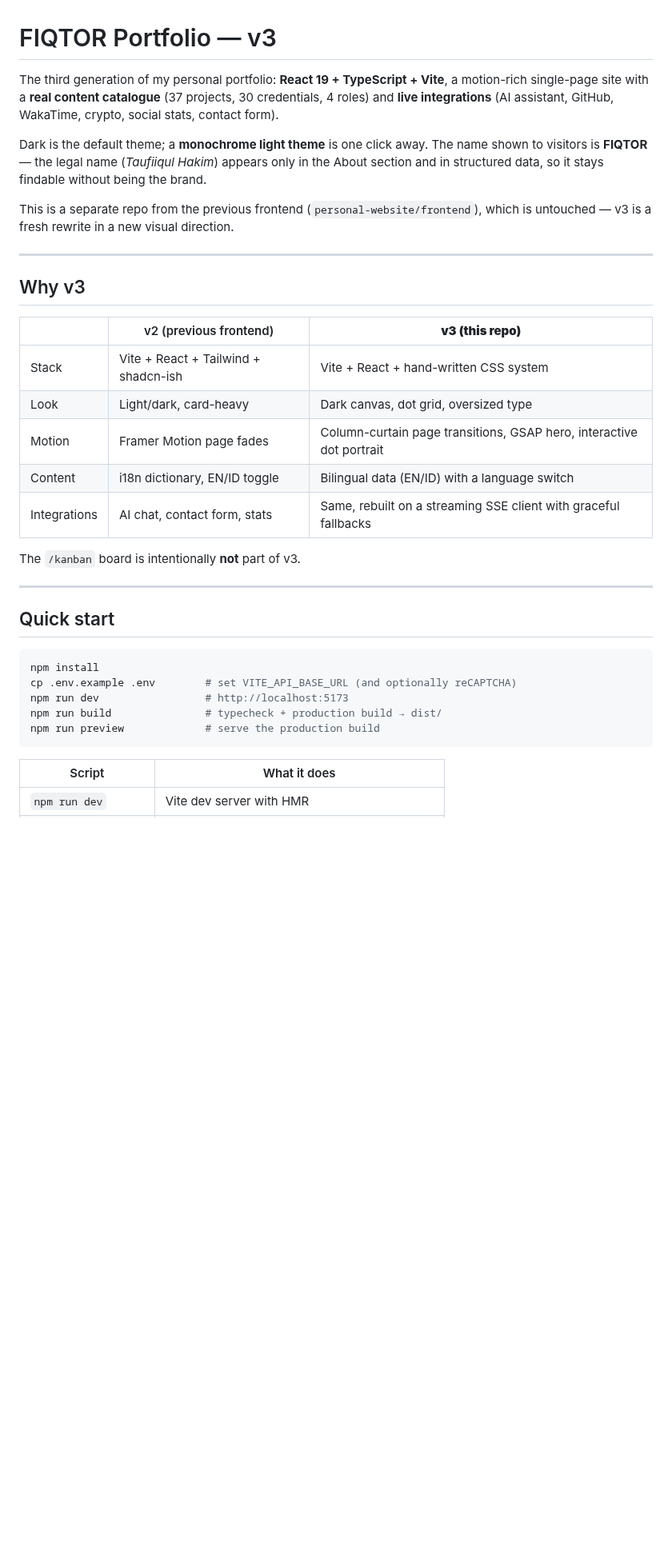
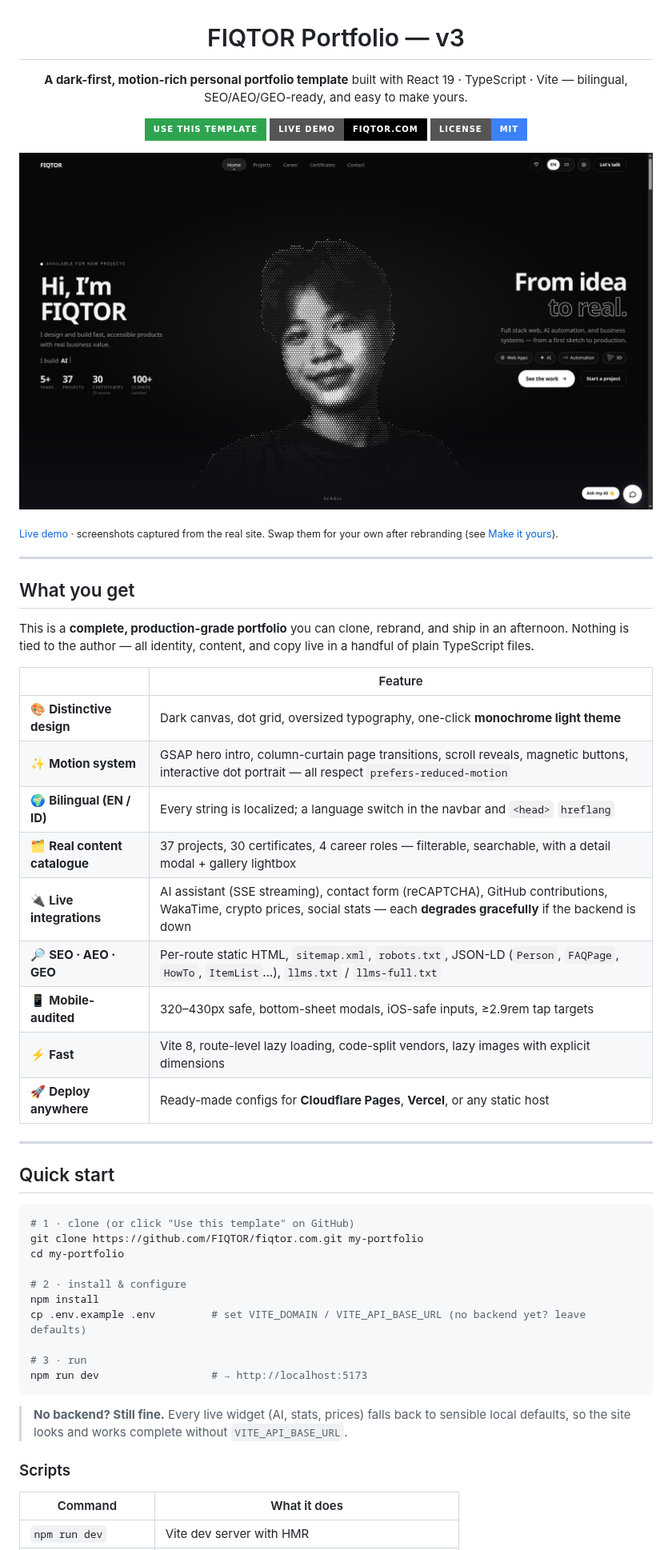
Before and after one commit to FIQTOR/fiqtor.com, a Markdown page: README.md, the part around one of its changes. Shown at 80% size. GitHub-like rendering; pictures changed too: docs/preview.png (added); badges without logos; blank space fills up the shorter version.

````diff
--- a/README.md
+++ b/README.md
@@ -1,43 +3,60 @@
 # FIQTOR Portfolio — v3
 
-The third generation of my personal portfolio: **React 19 + TypeScript + Vite**, a
-motion-rich single-page site with a **real content catalogue** (37 projects, 30 credentials,
-4 roles) and **live integrations** (AI assistant, GitHub, WakaTime, crypto, social stats,
-contact form).
+**A dark-first, motion-rich personal portfolio template**
+built with React 19 · TypeScript · Vite — bilingual, SEO/AEO/GEO-ready, and easy to make yours.
 
-Dark is the default theme; a **monochrome light theme** is one click away. The name shown to
-visitors is **FIQTOR** — the legal name (*Taufiiqul Hakim*) appears only in the About section
-and in structured data, so it stays findable without being the brand.
+[![Use this template](https://img.shields.io/badge/Use%20this%20template-2ea44f?style=for-the-badge&logo=github&logoColor=white)](https://github.com/FIQTOR/fiqtor.com/generate)
+[![Live demo](https://img.shields.io/badge/Live%20demo-fiqtor.com-000000?style=for-the-badge&logo=googlechrome&logoColor=white)](https://fiqtor.com)
+[![License: MIT](https://img.shields.io/badge/License-MIT-3b82f6?style=for-the-badge)](./LICENSE)
 
-This is a separate repo from the previous frontend (`personal-website/frontend`), which is
-untouched — v3 is a fresh rewrite in a new visual direction.
+</div>
+
+![FIQTOR Portfolio — dark hero with interactive dot portrait](./docs/preview.png)
+
+<sub><a href="https://fiqtor.com">Live demo</a> · screenshots captured from the real site. Swap them for your own after rebranding (see <a href="#make-it-yours">Make it yours</a>).</sub>
 
 ---
 
-## Why v3
+## What you get
 
-| | v2 (previous frontend) | **v3 (this repo)** |
-| --- | --- | --- |
-| Stack | Vite + React + Tailwind + shadcn-ish | Vite + React + hand-written CSS system |
-| Look | Light/dark, card-heavy | Dark canvas, dot grid, oversized type |
-| Motion | Framer Motion page fades | Column-curtain page transitions, GSAP hero, interactive dot portrait |
-| Content | i18n dictionary, EN/ID toggle | Bilingual data (EN/ID) with a language switch |
-| Integrations | AI chat, contact form, stats | Same, rebuilt on a streaming SSE client with graceful fallbacks |
+This is a **complete, production-grade portfolio** you can clone, rebrand, and ship in an
+afternoon. Nothing is tied to the author — all identity, content, and copy live in a handful
+of plain TypeScript files.
 
-The `/kanban` board is intentionally **not** part of v3.
+| | Feature |
+| --- | --- |
+| 🎨 **Distinctive design** | Dark canvas, dot grid, oversized typography, one-click **monochrome light theme** |
+| ✨ **Motion system** | GSAP hero intro, column-curtain page transitions, scroll reveals, magnetic buttons, interactive dot portrait — all respect `prefers-reduced-motion` |
+| 🌍 **Bilingual (EN / ID)** | Every string is localized; a language switch in the navbar and `<head>` `hreflang` |
+| 🗂️ **Real content catalogue** | 37 projects, 30 certificates, 4 career roles — filterable, searchable, with a detail modal + gallery lightbox |
+| 🔌 **Live integrations** | AI assistant (SSE streaming), contact form (reCAPTCHA), GitHub contributions, WakaTime, crypto prices, social stats — each **degrades gracefully** if the backend is down |
+| 🔎 **SEO · AEO · GEO** | Per-route static HTML, `sitemap.xml`, `robots.txt`, JSON-LD (`Person`, `FAQPage`, `HowTo`, `ItemList`…), `llms.txt` / `llms-full.txt` |
+| 📱 **Mobile-audited** | 320–430px safe, bottom-sheet modals, iOS-safe inputs, ≥2.9rem tap targets |
+| ⚡ **Fast** | Vite 8, route-level lazy loading, code-split vendors, lazy images with explicit dimensions |
+| 🚀 **Deploy anywhere** | Ready-made configs for **Cloudflare Pages**, **Vercel**, or any static host |
 
 ---
 
 ## Quick start
 
 ```bash
+# 1 · clone (or click "Use this template" on GitHub)
+git clone https://github.com/FIQTOR/fiqtor.com.git my-portfolio
+cd my-portfolio
+
+# 2 · install & configure
 npm install
-cp .env.example .env        # set VITE_API_BASE_URL (and optionally reCAPTCHA)
-npm run dev                 # http://localhost:5173
-npm run build               # typecheck + production build → dist/
-npm run preview             # serve the production build
+cp .env.example .env         # set VITE_DOMAIN / VITE_API_BASE_URL (no backend yet? leave defaults)
+
+# 3 · run
+npm run dev                  # → http://localhost:5173
 ```
 
-| Script | What it does |
+> **No backend? Still fine.** Every live widget (AI, stats, prices) falls back to sensible
+> local defaults, so the site looks and works complete without `VITE_API_BASE_URL`.
+
+### Scripts
+
+| Command | What it does |
 | --- | --- |
 | `npm run dev` | Vite dev server with HMR |
````
Also changed, not shown: other parts of README.md (+211 -140 lines), 2 other files.
